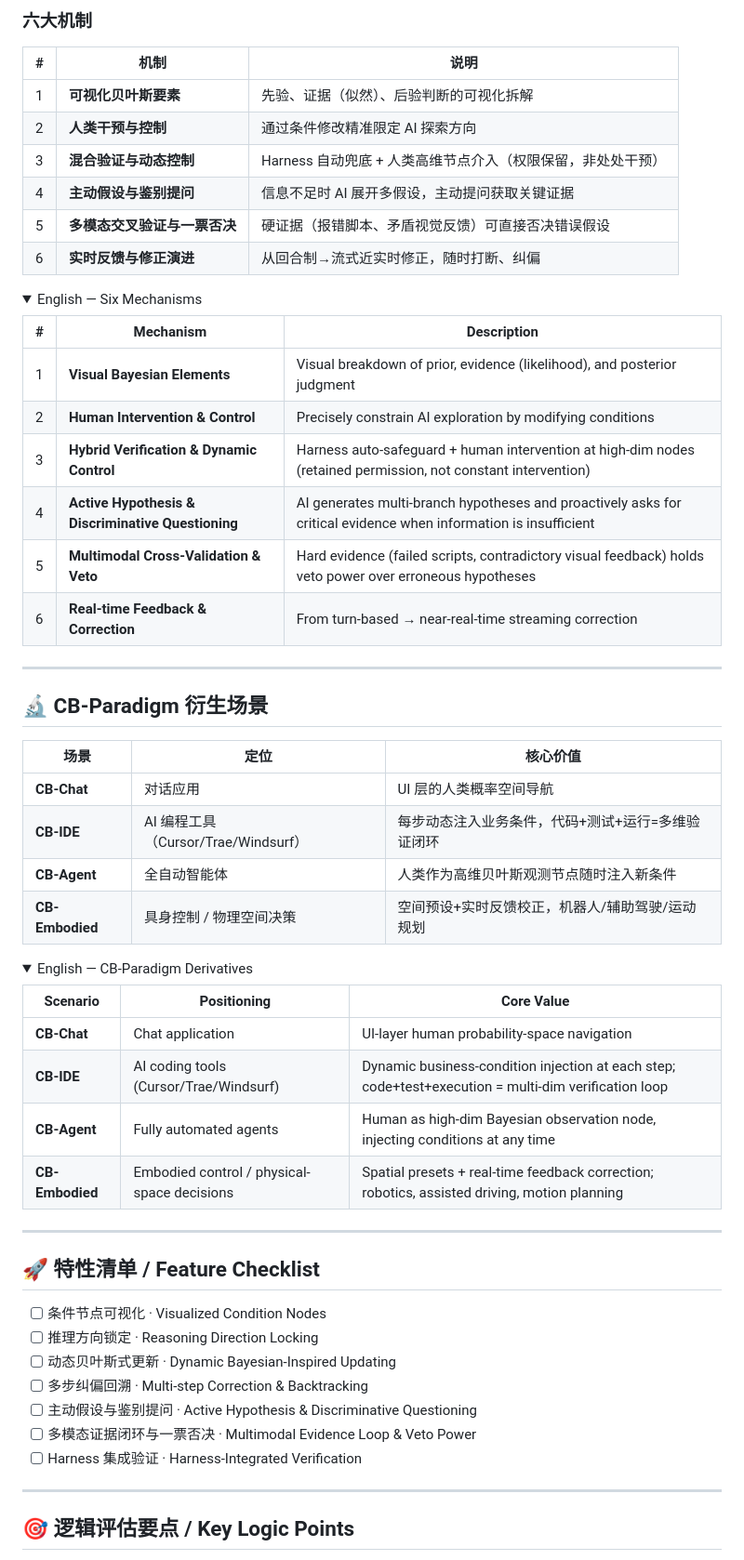
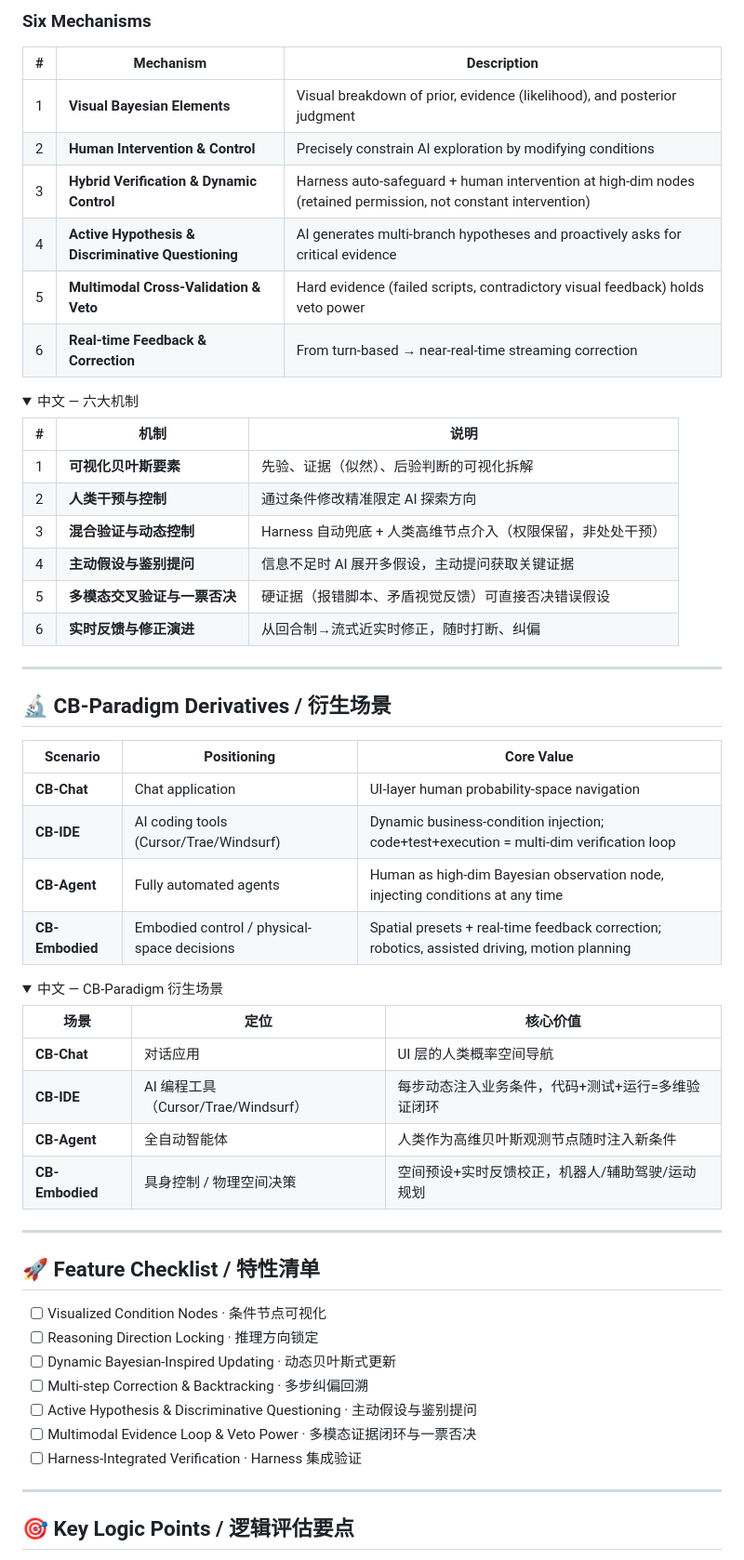
Before and after one commit to yaoxinyaoxinyaoxin/CB-Chat, a Markdown page: README.md, the part around one of its changes. Shown at 93% size. Drawn GitHub-style; folded sections open.

Commit message:
README: English as default + CN link at top for seamless language switch

```diff
--- a/README.md
+++ b/README.md
@@ -64,6 +67,18 @@ Human role shifts from low-level "prompt writer" → "high-dimensional observer
 </details>
 
-### 六大机制
+### Six Mechanisms
+
+| # | Mechanism | Description |
+|---|-----------|-------------|
+| 1 | **Visual Bayesian Elements** | Visual breakdown of prior, evidence (likelihood), and posterior judgment |
+| 2 | **Human Intervention & Control** | Precisely constrain AI exploration by modifying conditions |
+| 3 | **Hybrid Verification & Dynamic Control** | Harness auto-safeguard + human intervention at high-dim nodes (retained permission, not constant intervention) |
+| 4 | **Active Hypothesis & Discriminative Questioning** | AI generates multi-branch hypotheses and proactively asks for critical evidence |
+| 5 | **Multimodal Cross-Validation & Veto** | Hard evidence (failed scripts, contradictory visual feedback) holds veto power |
+| 6 | **Real-time Feedback & Correction** | From turn-based → near-real-time streaming correction |
+
+<details>
+<summary>中文 — 六大机制</summary>
 
 | # | 机制 | 说明 |
 |---|------|------|
@@ -74,23 +89,21 @@ Human role shifts from low-level "prompt writer" → "high-dimensional observer
 | 5 | **多模态交叉验证与一票否决** | 硬证据（报错脚本、矛盾视觉反馈）可直接否决错误假设 |
 | 6 | **实时反馈与修正演进** | 从回合制→流式近实时修正，随时打断、纠偏 |
 
-<details>
-<summary>English — Six Mechanisms</summary>
-
-| # | Mechanism | Description |
-|---|-----------|-------------|
-| 1 | **Visual Bayesian Elements** | Visual breakdown of prior, evidence (likelihood), and posterior judgment |
-| 2 | **Human Intervention & Control** | Precisely constrain AI exploration by modifying conditions |
-| 3 | **Hybrid Verification & Dynamic Control** | Harness auto-safeguard + human intervention at high-dim nodes (retained permission, not constant intervention) |
-| 4 | **Active Hypothesis & Discriminative Questioning** | AI generates multi-branch hypotheses and proactively asks for critical evidence when information is insufficient |
-| 5 | **Multimodal Cross-Validation & Veto** | Hard evidence (failed scripts, contradictory visual feedback) holds veto power over erroneous hypotheses |
-| 6 | **Real-time Feedback & Correction** | From turn-based → near-real-time streaming correction |
-
 </details>
 
 ---
 
-## 🔬 CB-Paradigm 衍生场景
+## 🔬 CB-Paradigm Derivatives / 衍生场景
+
+| Scenario | Positioning | Core Value |
+|----------|-------------|------------|
+| **CB-Chat** | Chat application | UI-layer human probability-space navigation |
+| **CB-IDE** | AI coding tools (Cursor/Trae/Windsurf) | Dynamic business-condition injection; code+test+execution = multi-dim verification loop |
+| **CB-Agent** | Fully automated agents | Human as high-dim Bayesian observation node, injecting conditions at any time |
+| **CB-Embodied** | Embodied control / physical-space decisions | Spatial presets + real-time feedback correction; robotics, assisted driving, motion planning |
+
+<details>
+<summary>中文 — CB-Paradigm 衍生场景</summary>
 
 | 场景 | 定位 | 核心价值 |
 |------|------|----------|
@@ -99,31 +112,21 @@ Human role shifts from low-level "prompt writer" → "high-dimensional observer
 | **CB-Agent** | 全自动智能体 | 人类作为高维贝叶斯观测节点随时注入新条件 |
 | **CB-Embodied** | 具身控制 / 物理空间决策 | 空间预设+实时反馈校正，机器人/辅助驾驶/运动规划 |
 
-<details>
-<summary>English — CB-Paradigm Derivatives</summary>
-
-| Scenario | Positioning | Core Value |
-|----------|-------------|------------|
-| **CB-Chat** | Chat application | UI-layer human probability-space navigation |
-| **CB-IDE** | AI coding tools (Cursor/Trae/Windsurf) | Dynamic business-condition injection at each step; code+test+execution = multi-dim verification loop |
-| **CB-Agent** | Fully automated agents | Human as high-dim Bayesian observation node, injecting conditions at any time |
-| **CB-Embodied** | Embodied control / physical-space decisions | Spatial presets + real-time feedback correction; robotics, assisted driving, motion planning |
-
 </details>
 
 ---
 
-## 🚀 特性清单 / Feature Checklist
+## 🚀 Feature Checklist / 特性清单
 
-- [ ] 条件节点可视化 · Visualized Condition Nodes
-- [ ] 推理方向锁定 · Reasoning Direction Locking
-- [ ] 动态贝叶斯式更新 · Dynamic Bayesian-Inspired Updating
-- [ ] 多步纠偏回溯 · Multi-step Correction & Backtracking
-- [ ] 主动假设与鉴别提问 · Active Hypothesis & Discriminative Questioning
-- [ ] 多模态证据闭环与一票否决 · Multimodal Evidence Loop & Veto Power
-- [ ] Harness 集成验证 · Harness-Integrated Verification
+- [ ] Visualized Condition Nodes · 条件节点可视化
+- [ ] Reasoning Direction Locking · 推理方向锁定
+- [ ] Dynamic Bayesian-Inspired Updating · 动态贝叶斯式更新
+- [ ] Multi-step Correction & Backtracking · 多步纠偏回溯
+- [ ] Active Hypothesis & Discriminative Questioning · 主动假设与鉴别提问
+- [ ] Multimodal Evidence Loop & Veto Power · 多模态证据闭环与一票否决
+- [ ] Harness-Integrated Verification · Harness 集成验证
 
 ---
 
-## 🎯 逻辑评估要点 / Key Logic Points
+## 🎯 Key Logic Points / 逻辑评估要点
 
```
Also changed, not shown: other parts of README.md (+60 -57 lines).
